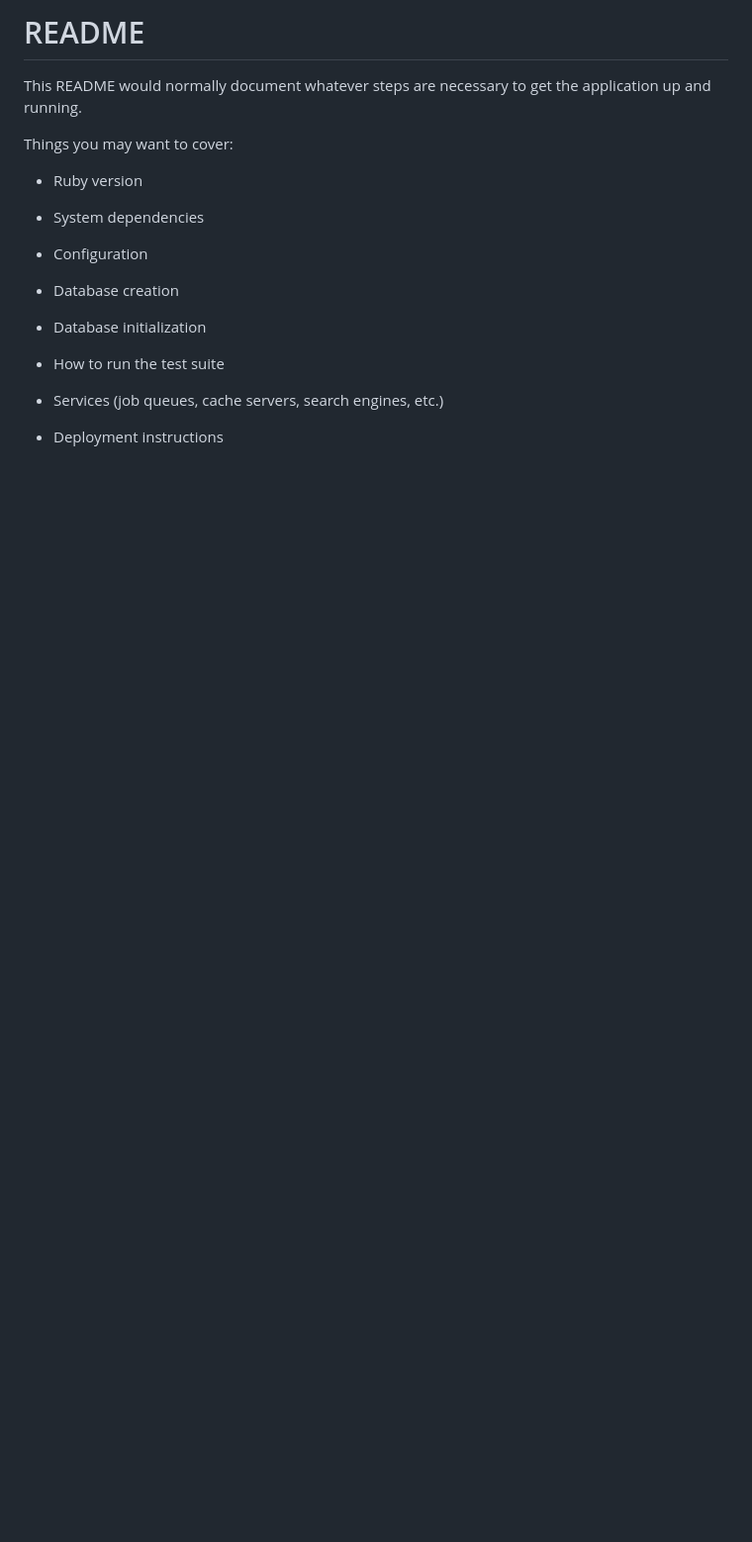
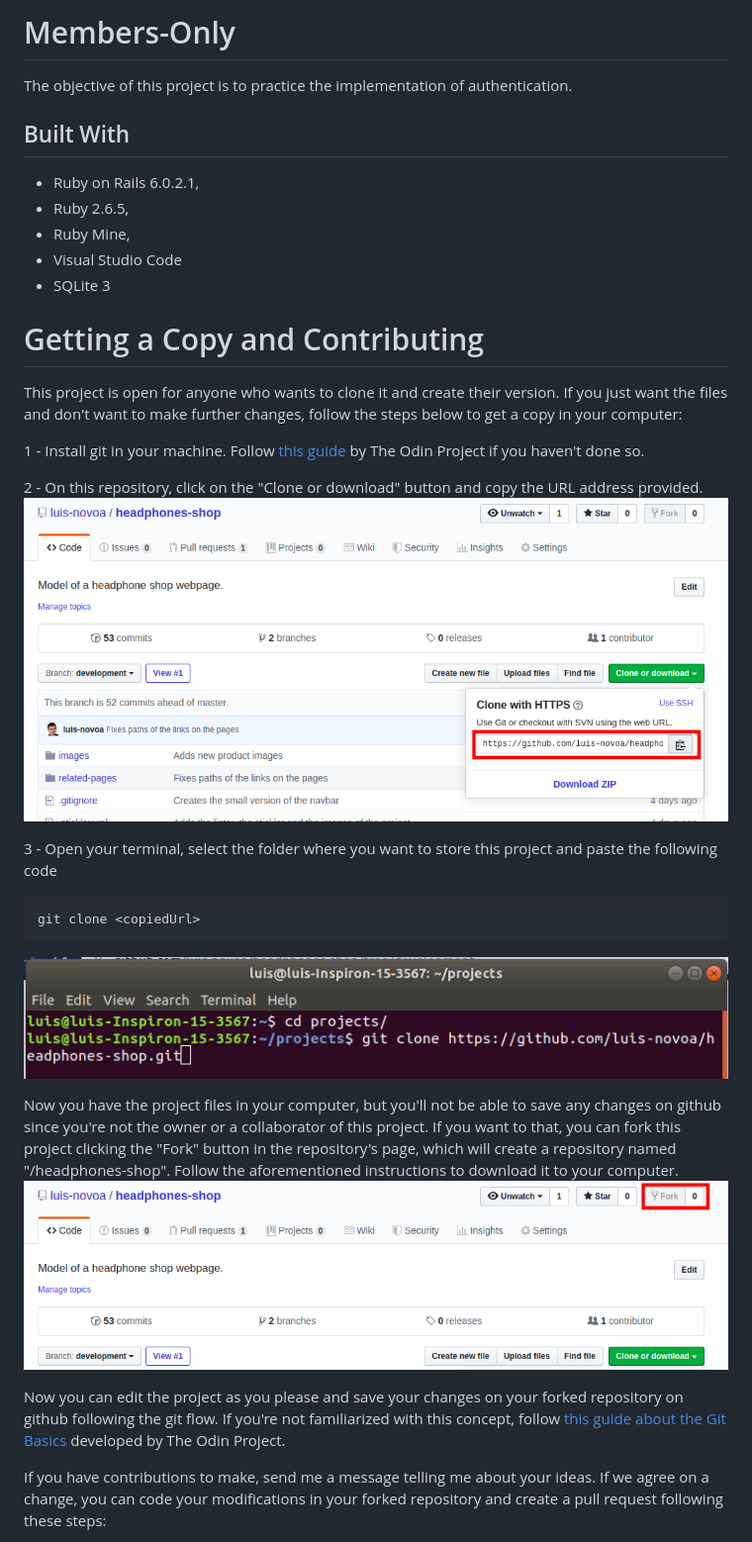
Before and after one commit to luis-novoa/members-only, a Markdown page: README.md, the part around the change printed below. Shown: that part at 99% size. GitHub-like rendering; pictures changed too: app/assets/readme-imgs/step1.png (added), app/assets/readme-imgs/step2.png (added), app/assets/readme-imgs/step3.png (added); blank space fills up the shorter version.

Commit message:
Add linter and readme files

````diff
--- a/README.md
+++ b/README.md
@@ -1,23 +1,33 @@
-# README
+# Members-Only
 
-This README would normally document whatever steps are necessary to get the
-application up and running.
+The objective of this project is to practice the implementation of authentication.
 
-Things you may want to cover:
+## Built With
 
-* Ruby version
+- Ruby on Rails 6.0.2.1,
+- Ruby 2.6.5,
+- Ruby Mine,
+- Visual Studio Code
+- SQLite 3
 
-* System dependencies
+# Getting a Copy and Contributing
+This project is open for anyone who wants to clone it and create their version. If you just want the files and don't want to make further changes, follow the steps below to get a copy in your computer:
 
-* Configuration
+1 - Install git in your machine. Follow [this guide](https://www.theodinproject.com/courses/web-development-101/lessons/setting-up-git) by The Odin Project if you haven't done so.
 
-* Database creation
+2 - On this repository, click on the "Clone or download" button and copy the URL address provided.
+![Clone or Download button expanded](./app/assets/readme-imgs/step1.png)
 
-* Database initialization
+3 - Open your terminal, select the folder where you want to store this project and paste the following code
+```
+git clone <copiedUrl>
+```
+![Terminal with the required code](./app/assets/readme-imgs/step2.png)
 
-* How to run the test suite
+Now you have the project files in your computer, but you'll not be able to save any changes on github since you're not the owner or a collaborator of this project. If you want to that, you can fork this project clicking the "Fork" button in the repository's page, which will create a repository named "<yourUserName>/headphones-shop". Follow the aforementioned instructions to download it to your computer.
+![Fork button highlight](./app/assets/readme-imgs/step3.png)
 
-* Services (job queues, cache servers, search engines, etc.)
+Now you can edit the project as you please and save your changes on your forked repository on github following the git flow. If you're not familiarized with this concept, follow [this guide about the Git Basics](https://www.theodinproject.com/courses/web-development-101/lessons/git-basics) developed by The Odin Project.
 
-* Deployment instructions
+If you have contributions to make, send me a message telling me about your ideas. If we agree on a change, you can code your modifications in your forked repository and create a pull request following these steps:
 
````
Also changed, not shown: other parts of README.md (+35 -1 lines), app/assets/readme-imgs/step4.png (added), app/assets/readme-imgs/step5.png (added), 3 other files.
